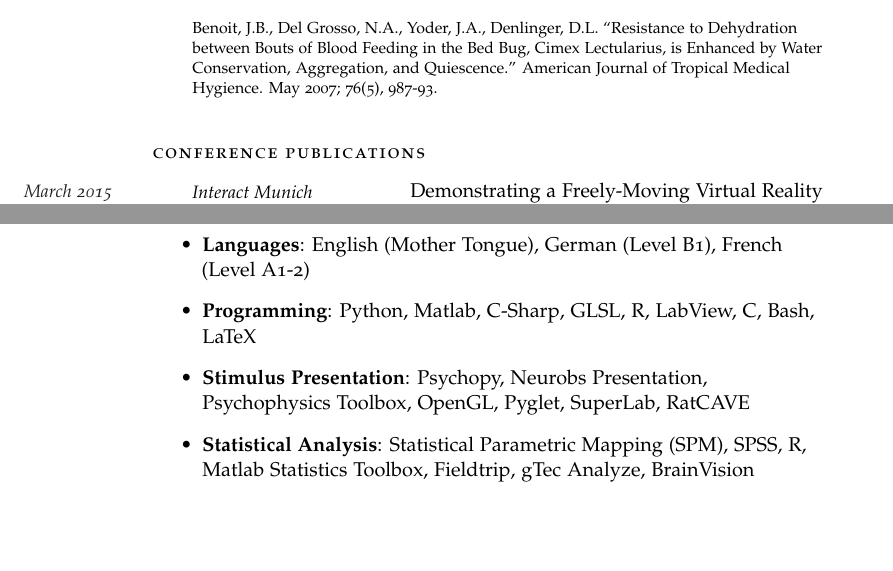
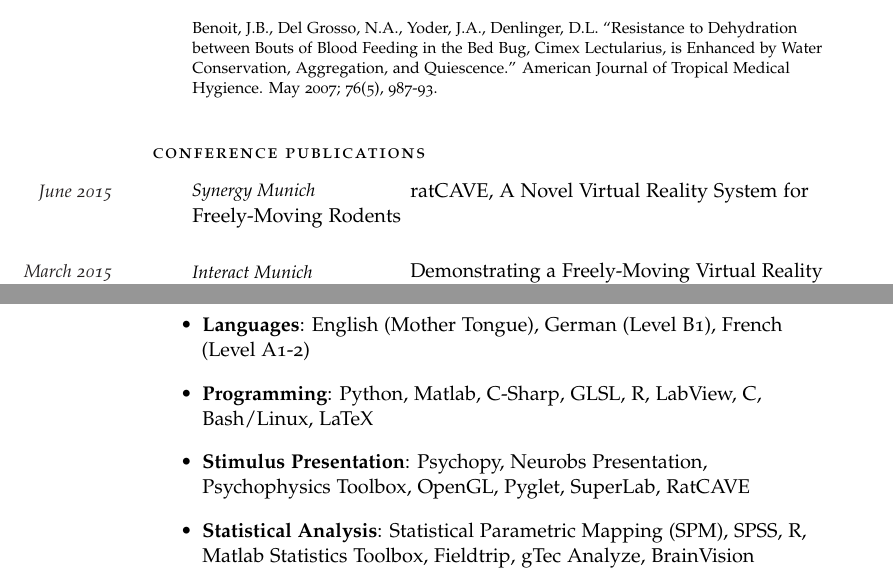
Before and after one commit to nickdelgrosso/my_cv, a LaTeX CV (docs/delgrosso_cv_recent.tex): two parts of page 2 of 3, joined at a grey line, cut so that both start at the same text, the shorter picture padded with empty space. Compiled offline with pdfLaTeX.

Commit message:
updated cvs

```diff
--- a/docs/delgrosso_cv_recent.tex
+++ b/docs/delgrosso_cv_recent.tex
@@ -58,6 +58,7 @@ Build technical skills in a wide variety of fields in order to perform high{-}qu
 \Description{Broetz D., Del Grosso, N.A., Rea M., Ramos{-}Murguialday, A., Soekadar S.R., Birbaumer, N. ``A New Hand Assessment Instrument for Severely Affected Stroke Patients.''  Journal of Neurorehabilitation. 2014; 34(3), 409{-}27.}
 \Description{Benoit, J.B., Del Grosso, N.A., Yoder, J.A., Denlinger, D.L. ``Resistance to Dehydration between Bouts of Blood Feeding in the Bed Bug, Cimex Lectularius, is Enhanced by Water Conservation, Aggregation, and Quiescence.'' American Journal of Tropical Medical Hygience. May 2007; 76(5), 987{-}93.}
 \SubHeading{Conference Publications}
+\NewEntry{June 2015}{Synergy Munich}{ratCAVE, A Novel Virtual Reality System for Freely{-}Moving Rodents}{}
 \NewEntry{March 2015}{Interact Munich}{Demonstrating a Freely{-}Moving Virtual Reality Approach for Rodent Research}{}
 \NewEntry{Nov 2014}{Society for Neuroscience}{ratCAVE, A Novel Virtual Reality System for Freely{-}Moving Rodents.}{}
 \NewEntry{Nov. 2012}{NENA Tübingen}{Interpreting (M)EEG, A First Look at Dynamic Causal Modeling.}{Introduced a probabilistic nonlinear modeling framework for interpretation of MEG and EEG data, along with the results of a pilot study in which we applied the approach.}
@@ -69,7 +70,7 @@ Build technical skills in a wide variety of fields in order to perform high{-}qu
 \end{itemize}
 \begin{itemize}
 \item
-\textbf{Programming}: Python, Matlab, C-Sharp, GLSL, R, LabView, C, Bash, LaTeX
+\textbf{Programming}: Python, Matlab, C-Sharp, GLSL, R, LabView, C, Bash/Linux, LaTeX
 \end{itemize}
 \begin{itemize}
 \item
```
Also changed, not shown: docs/delgrosso_cv.tex (+1 -0 lines), research_experiences.yaml (+4 -0 lines), docs/delgrosso_cv.pdf, docs/delgrosso_cv_recent.pdf.
